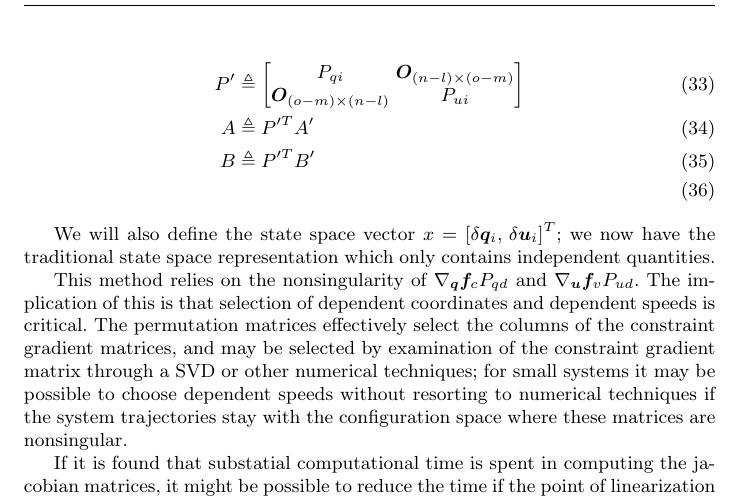
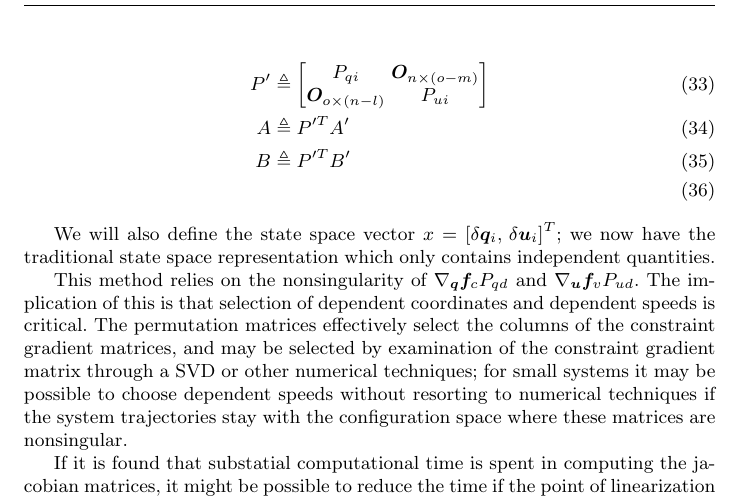
Before and after one commit to hazelnusse/SympyMechanicsPaper, a LaTeX paper (PetersonGedeHubbard2012.tex): part of page 6 of 6, cut so that both start at the same text. Compiled offline with pdfLaTeX.

Commit message:
Fixed zero mat dimensions in Aprime Pprime

```diff
--- a/PetersonGedeHubbard2012.tex
+++ b/PetersonGedeHubbard2012.tex
@@ -425,8 +425,8 @@ new reduced matrices $A$ and $B$ and compute them with the following
 
 \begin{align}
     P^\prime &\triangleq \begin{bmatrix}
-        P_{qi} & \bm{O}_{(n - l) \times (o - m)} \\
-        \bm{O}_{(o - m) \times (n - l)} & P_{ui}
+        P_{qi} & \bm{O}_{n \times (o - m)} \\
+        \bm{O}_{o \times (n - l)} & P_{ui}
     \end{bmatrix} \\
     A &\triangleq P^{\prime T} A^\prime \\
     B &\triangleq P^{\prime T} B^\prime \\
```
